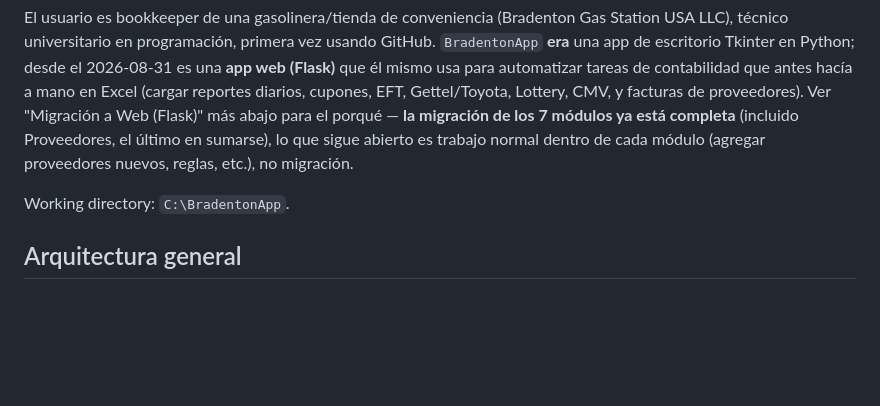
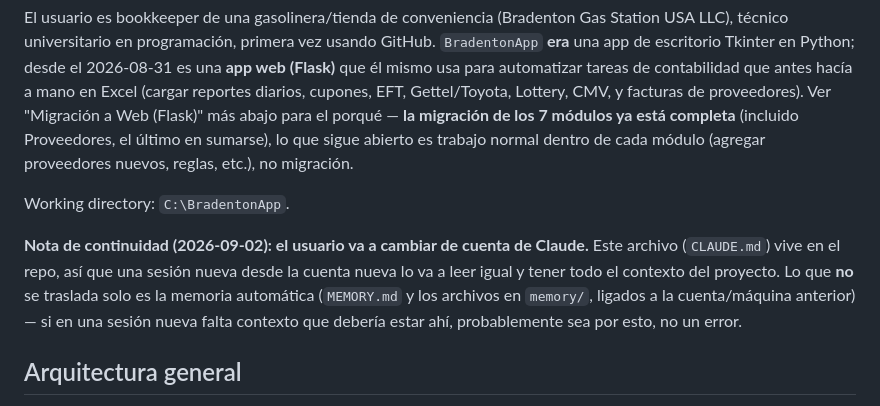
Before and after one commit to holdingmax/BradentonApp-dev, a Markdown page: CLAUDE.md, the part around the change. Drawn GitHub-style; blank space fills up the shorter version.

Commit message:
Nota en CLAUDE.md: usuario va a cambiar de cuenta de Claude
Co-Authored-By: Claude Sonnet 5 <noreply@anthropic.com>

```diff
--- a/CLAUDE.md
+++ b/CLAUDE.md
@@ -7,6 +7,8 @@
 El usuario es bookkeeper de una gasolinera/tienda de conveniencia (Bradenton Gas Station USA LLC), técnico universitario en programación, primera vez usando GitHub. `BradentonApp` **era** una app de escritorio Tkinter en Python; desde el 2026-08-31 es una **app web (Flask)** que él mismo usa para automatizar tareas de contabilidad que antes hacía a mano en Excel (cargar reportes diarios, cupones, EFT, Gettel/Toyota, Lottery, CMV, y facturas de proveedores). Ver "Migración a Web (Flask)" más abajo para el porqué — **la migración de los 7 módulos ya está completa** (incluido Proveedores, el último en sumarse), lo que sigue abierto es trabajo normal dentro de cada módulo (agregar proveedores nuevos, reglas, etc.), no migración.
 
 Working directory: `C:\BradentonApp`.
+
+**Nota de continuidad (2026-09-02): el usuario va a cambiar de cuenta de Claude.** Este archivo (`CLAUDE.md`) vive en el repo, así que una sesión nueva desde la cuenta nueva lo va a leer igual y tener todo el contexto del proyecto. Lo que **no** se traslada solo es la memoria automática (`MEMORY.md` y los archivos en `memory/`, ligados a la cuenta/máquina anterior) — si en una sesión nueva falta contexto que debería estar ahí, probablemente sea por esto, no un error.
 
 ## Arquitectura general
 
```
